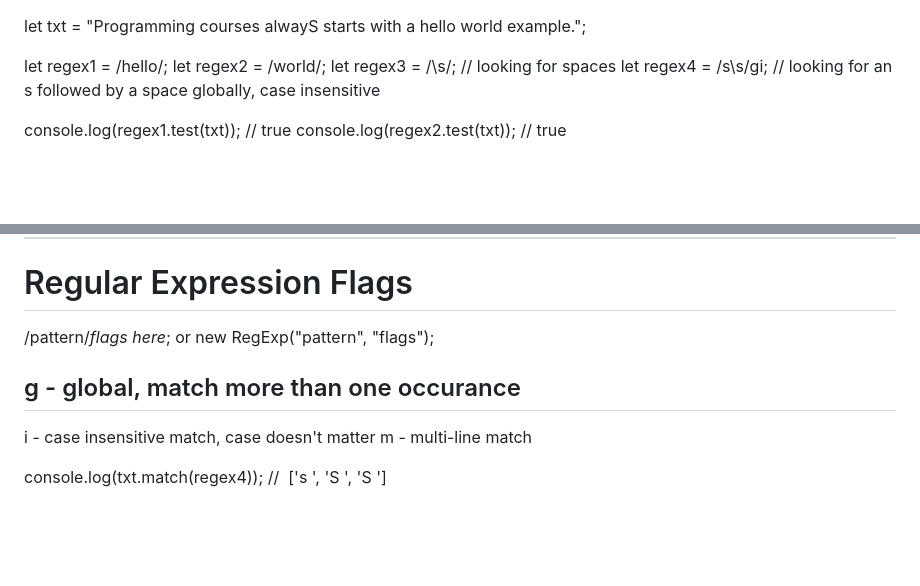
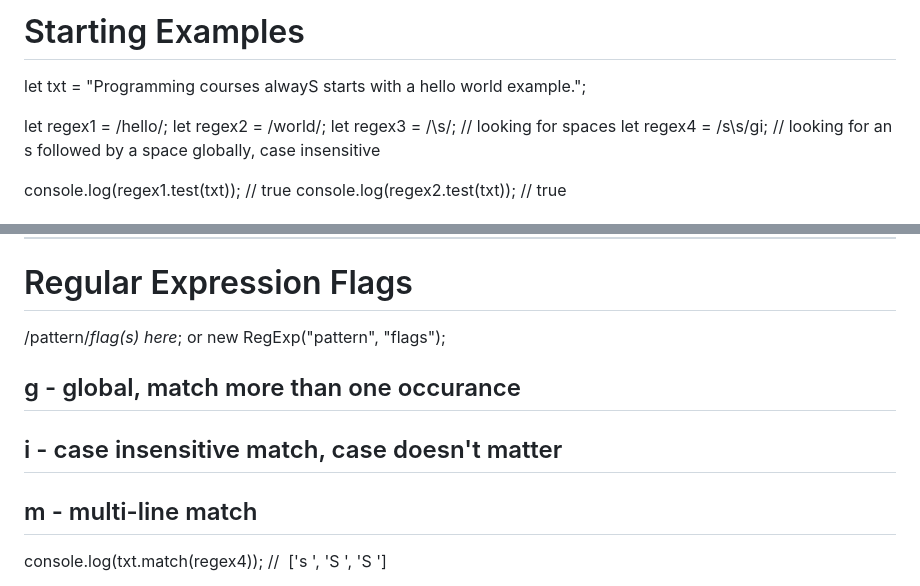
Before and after one commit to Art-Luzrab/Regex, a Markdown page: NOTES.md, 2 parts joined by grey strips. GitHub-like rendering; blank space fills up the shorter version.

```diff
--- a/NOTES.md
+++ b/NOTES.md
@@ -1,4 +1,4 @@
-
+# Starting Examples
 let txt = "Programming courses alwayS starts with a hello world example.";
 
 let regex1 = /hello/;
@@ -40,11 +40,11 @@ console.log(txt.split(regex3)); // (9) ['Programming', 'courses', 'always', 'st
 
 # Regular Expression Flags
 
- /pattern/*flags here*; or new RegExp("pattern", "flags");
+ /pattern/*flag(s) here*; or new RegExp("pattern", "flags");
 
  ## g - global, match more than one occurance
- i - case insensitive match, case doesn't matter
- m - multi-line match
+ ## i - case insensitive match, case doesn't matter
+ ## m - multi-line match
 
 console.log(txt.match(regex4)); //  ['s ', 'S ', 'S ']
 
```
